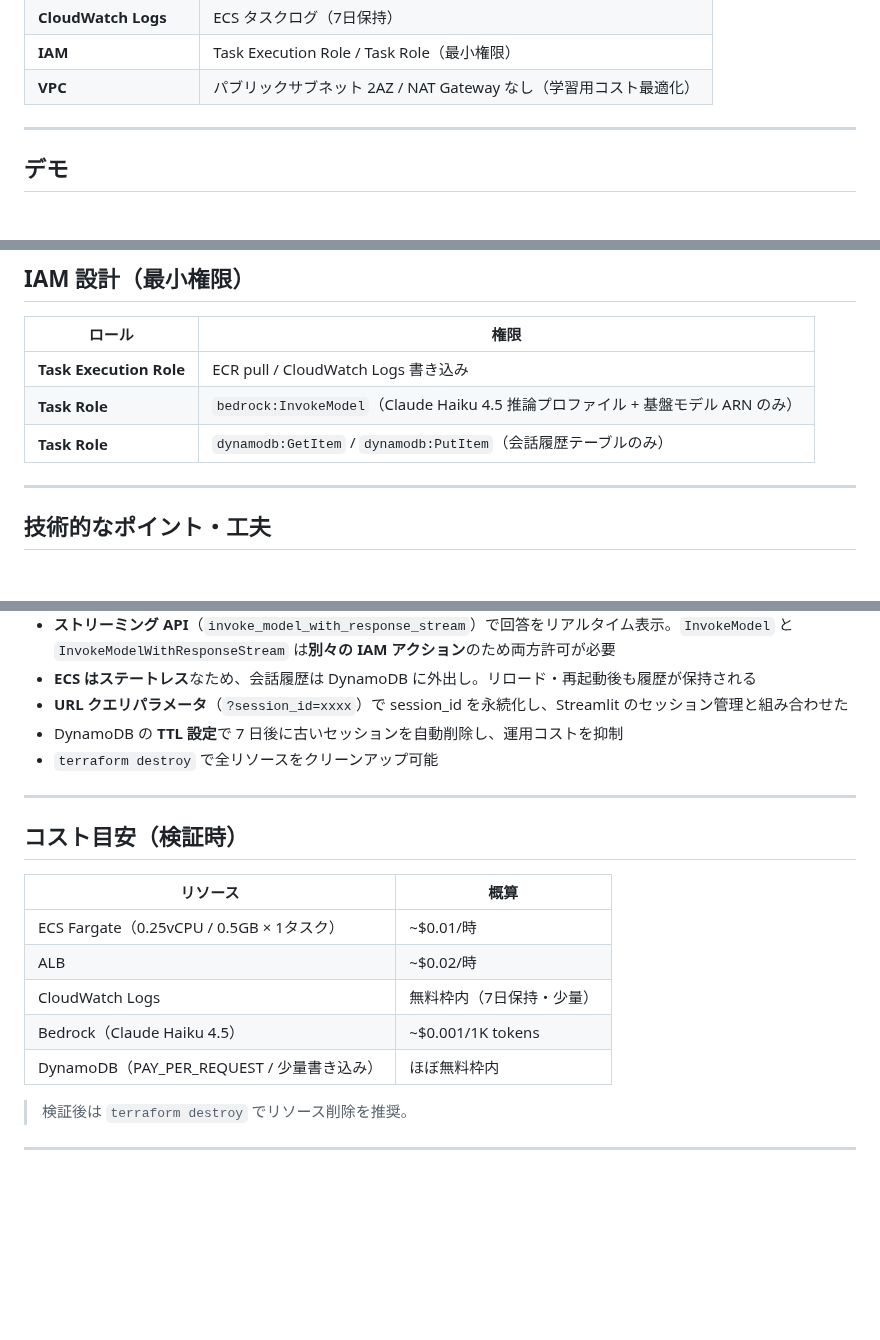
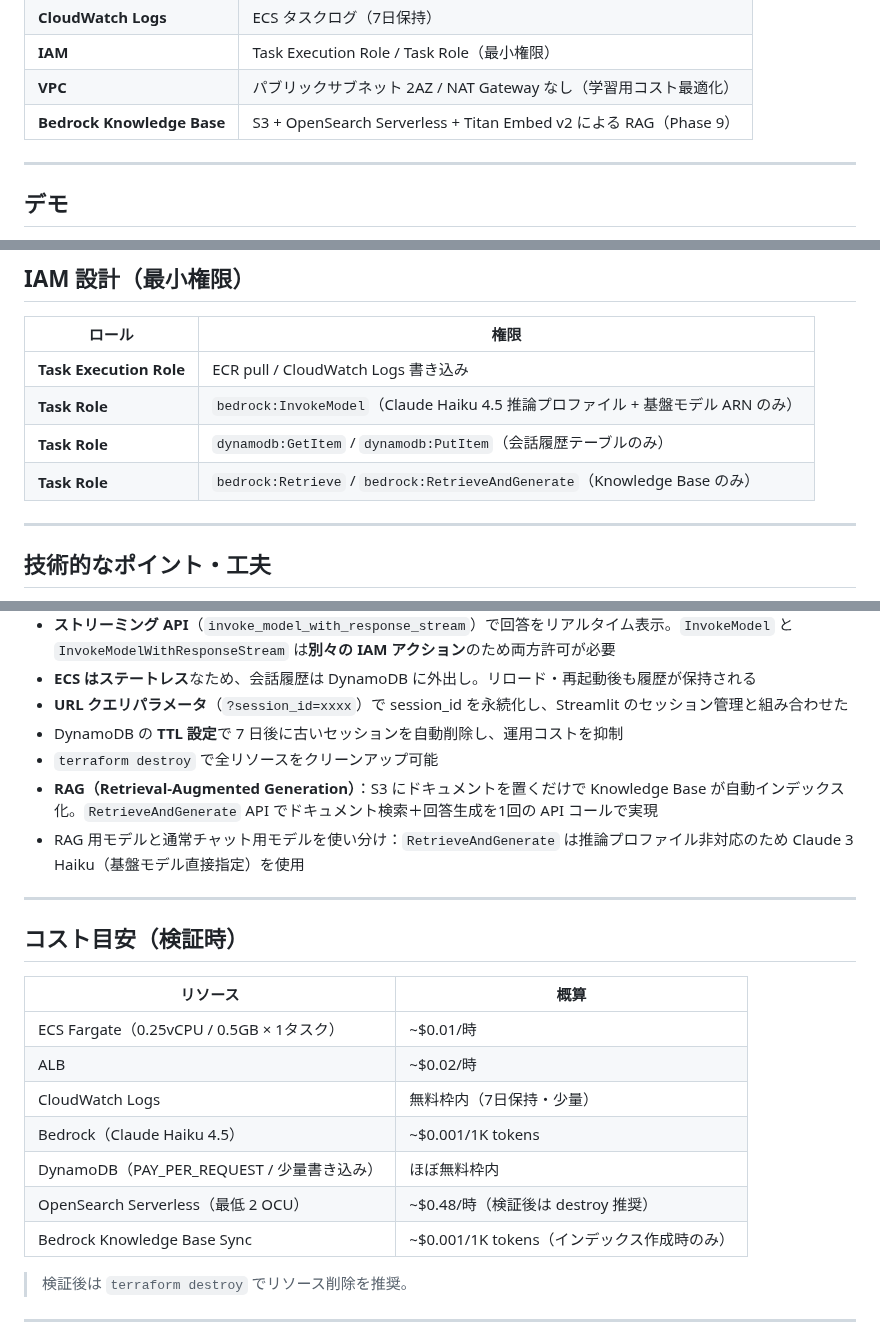
Before and after one commit to satoshif1977/aws-ecs-bedrock-chat, a Markdown page: README.md, 3 parts joined by grey strips. GitHub-like rendering; blank space fills up the shorter version.

```diff
--- a/README.md
+++ b/README.md
@@ -19,6 +19,9 @@ Streamlit Web UI を Docker コンテナ化し、ALB 経由でインターネッ
 | **CloudWatch Logs** | ECS タスクログ（7日保持） |
 | **IAM** | Task Execution Role / Task Role（最小権限） |
 | **VPC** | パブリックサブネット 2AZ / NAT Gateway なし（学習用コスト最適化） |
+| **Bedrock Knowledge Base** | S3 + OpenSearch Serverless + Titan Embed v2 による RAG（Phase 9） |
+
+
 
 ---
 
@@ -155,6 +165,7 @@ terraform destroy
 | **Task Execution Role** | ECR pull / CloudWatch Logs 書き込み |
 | **Task Role** | `bedrock:InvokeModel`（Claude Haiku 4.5 推論プロファイル + 基盤モデル ARN のみ） |
 | **Task Role** | `dynamodb:GetItem` / `dynamodb:PutItem`（会話履歴テーブルのみ） |
+| **Task Role** | `bedrock:Retrieve` / `bedrock:RetrieveAndGenerate`（Knowledge Base のみ） |
 
 ---
 
@@ -170,6 +181,8 @@ terraform destroy
 - **URL クエリパラメータ**（`?session_id=xxxx`）で session_id を永続化し、Streamlit のセッション管理と組み合わせた
 - DynamoDB の **TTL 設定**で 7 日後に古いセッションを自動削除し、運用コストを抑制
 - `terraform destroy` で全リソースをクリーンアップ可能
+- **RAG（Retrieval-Augmented Generation）**：S3 にドキュメントを置くだけで Knowledge Base が自動インデックス化。`RetrieveAndGenerate` API でドキュメント検索＋回答生成を1回の API コールで実現
+- RAG 用モデルと通常チャット用モデルを使い分け：`RetrieveAndGenerate` は推論プロファイル非対応のため Claude 3 Haiku（基盤モデル直接指定）を使用
 
 ---
 
@@ -182,6 +195,8 @@ terraform destroy
 | CloudWatch Logs | 無料枠内（7日保持・少量） |
 | Bedrock（Claude Haiku 4.5） | ~$0.001/1K tokens |
 | DynamoDB（PAY_PER_REQUEST / 少量書き込み） | ほぼ無料枠内 |
+| OpenSearch Serverless（最低 2 OCU） | ~$0.48/時（検証後は destroy 推奨） |
+| Bedrock Knowledge Base Sync | ~$0.001/1K tokens（インデックス作成時のみ） |
 
 > 検証後は `terraform destroy` でリソース削除を推奨。
 
```
Also changed, not shown: other parts of README.md (+8 -1 lines), docs/screenshots/app-demo-phase9-rag.png (added), docs/スクリーンショット 2026-04-14 104424.png (added), 8 other files.
